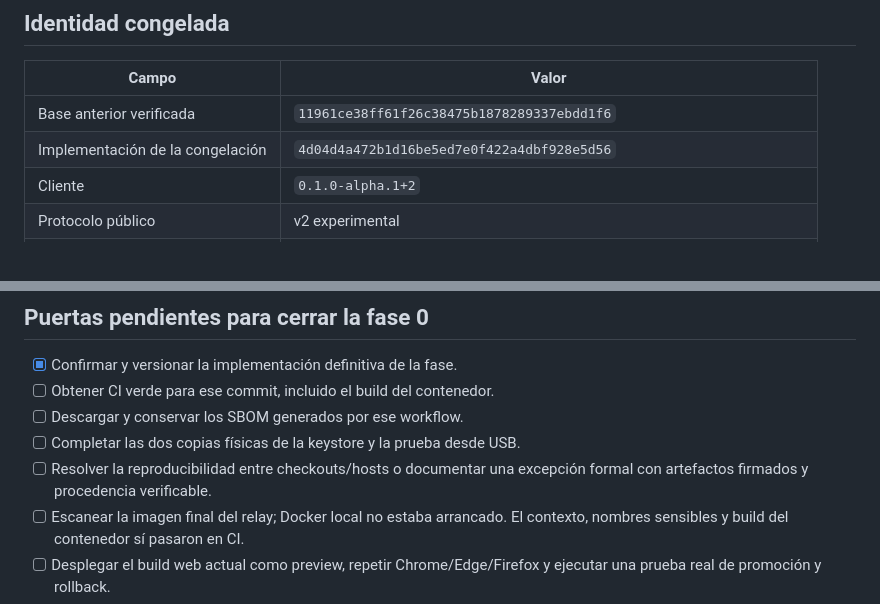
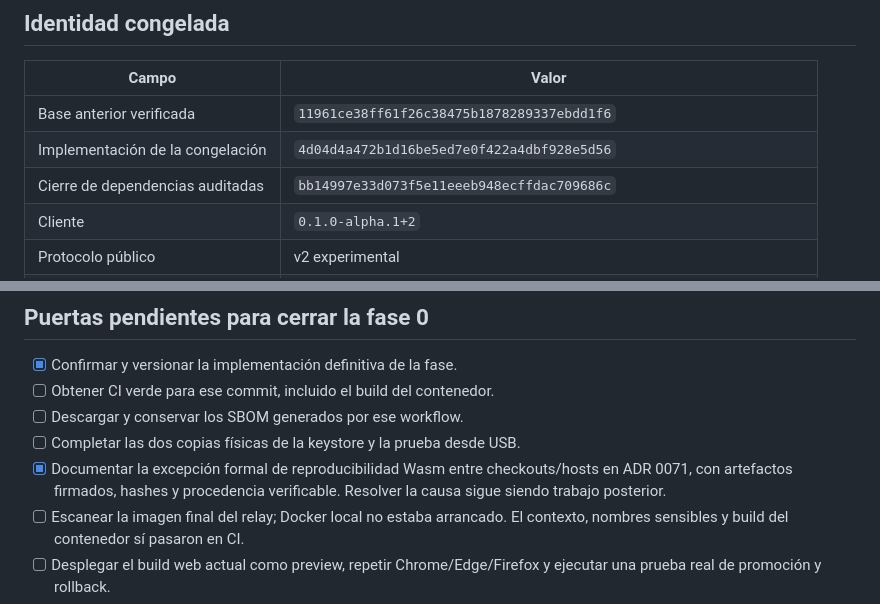
Before and after one commit to Yassp8312/Scotoma, a Markdown page: docs/PHASE_0_BASELINE.md, 2 parts joined by grey strips. GitHub-like rendering.

Commit message:
docs: record phase zero reproducibility exception

```diff
--- a/docs/PHASE_0_BASELINE.md
+++ b/docs/PHASE_0_BASELINE.md
@@ -12,6 +12,7 @@ usuarios de alto riesgo ni autoriza una publicación de producción.
 |---|---|
 | Base anterior verificada | `11961ce38ff61f26c38475b1878289337ebdd1f6` |
 | Implementación de la congelación | `4d04d4a472b1d16be5ed7e0f422a4dbf928e5d56` |
+| Cierre de dependencias auditadas | `bb14997e33d073f5e11eeeb948ecffdac709686c` |
 | Cliente | `0.1.0-alpha.1+2` |
 | Protocolo público | v2 experimental |
 | Relay | `wss://scotoma-relay-alpha.onrender.com/v2/connect` |
@@ -137,8 +138,9 @@ una prueba automatizada en esta sesión; no se alteró producción.
 - [ ] Obtener CI verde para ese commit, incluido el build del contenedor.
 - [ ] Descargar y conservar los SBOM generados por ese workflow.
 - [ ] Completar las dos copias físicas de la keystore y la prueba desde USB.
-- [ ] Resolver la reproducibilidad entre checkouts/hosts o documentar una
-  excepción formal con artefactos firmados y procedencia verificable.
+- [x] Documentar la excepción formal de reproducibilidad Wasm entre
+  checkouts/hosts en ADR 0071, con artefactos firmados, hashes y procedencia
+  verificable. Resolver la causa sigue siendo trabajo posterior.
 - [ ] Escanear la imagen final del relay; Docker local no estaba arrancado. El
   contexto, nombres sensibles y build del contenedor sí pasaron en CI.
 - [ ] Desplegar el build web actual como preview, repetir Chrome/Edge/Firefox y
```
Also changed, not shown: docs/RIESGOS_ACTUALES.md (+2 -1 lines), docs/adr/0071-accept-cross-checkout-wasm-reproducibility-exception.md (added, +39 -0 lines).
